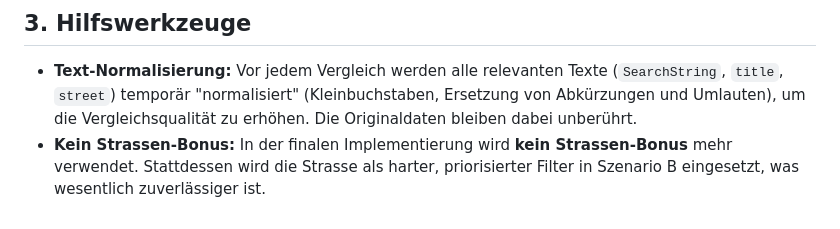
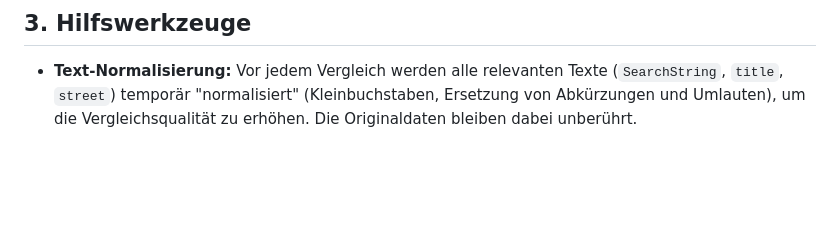
Before and after one commit to husse786/google_map_scrapper_app_ApifyActor, a Markdown page: docs/concepts/DataCleansingLogik.md, the part around the change. GitHub-like rendering; blank space fills up the shorter version.

Commit message:
update md

```diff
--- a/docs/concepts/DataCleansingLogik.md
+++ b/docs/concepts/DataCleansingLogik.md
@@ -42,4 +42,3 @@ Wenn die Suche spezifisch für einen Ort ist, hat die Adresse die höchste Prior
 ## 3. Hilfswerkzeuge
 
 * **Text-Normalisierung:** Vor jedem Vergleich werden alle relevanten Texte (`SearchString`, `title`, `street`) temporär "normalisiert" (Kleinbuchstaben, Ersetzung von Abkürzungen und Umlauten), um die Vergleichsqualität zu erhöhen. Die Originaldaten bleiben dabei unberührt.
-* **Kein Strassen-Bonus:** In der finalen Implementierung wird **kein Strassen-Bonus** mehr verwendet. Stattdessen wird die Strasse als harter, priorisierter Filter in Szenario B eingesetzt, was wesentlich zuverlässiger ist.
```
